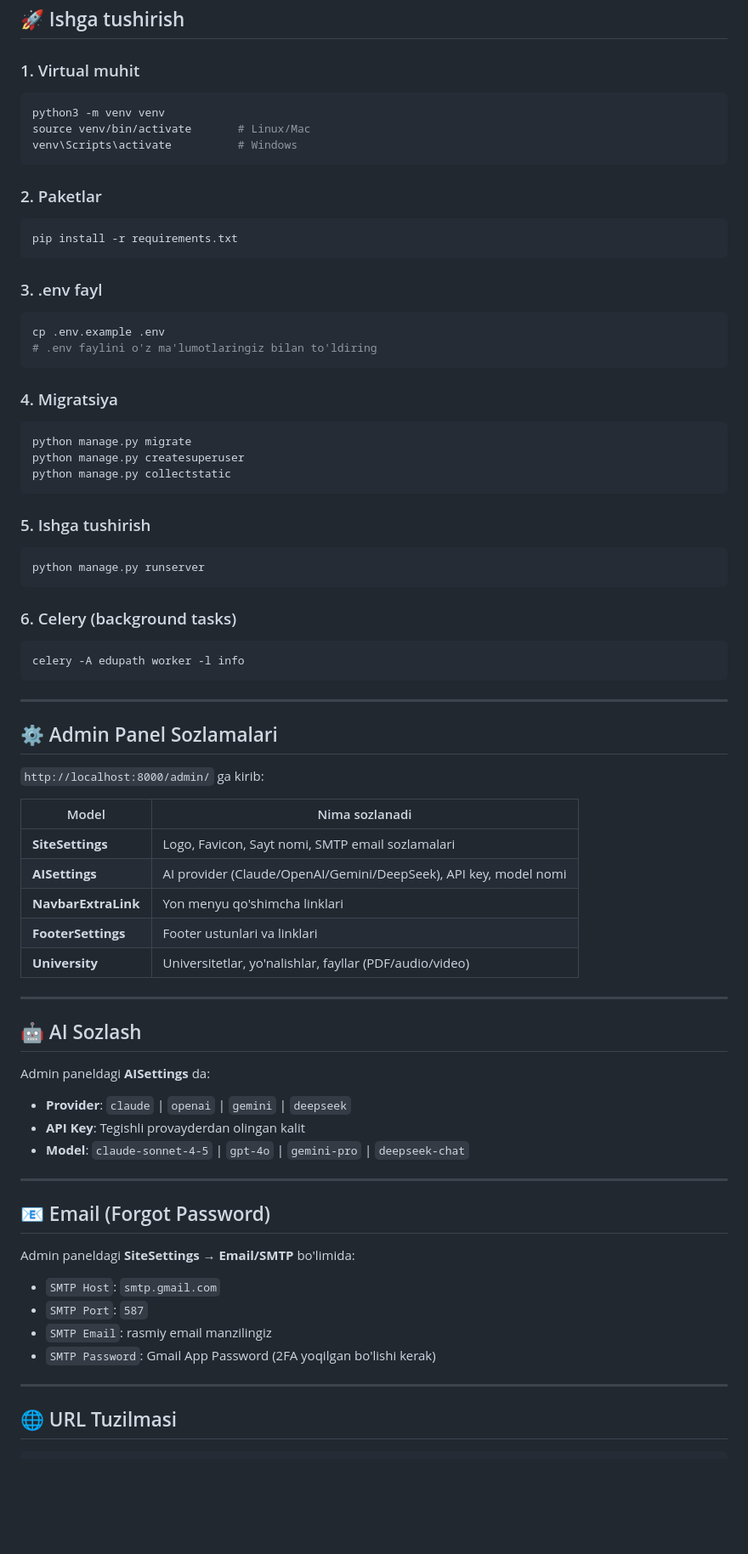
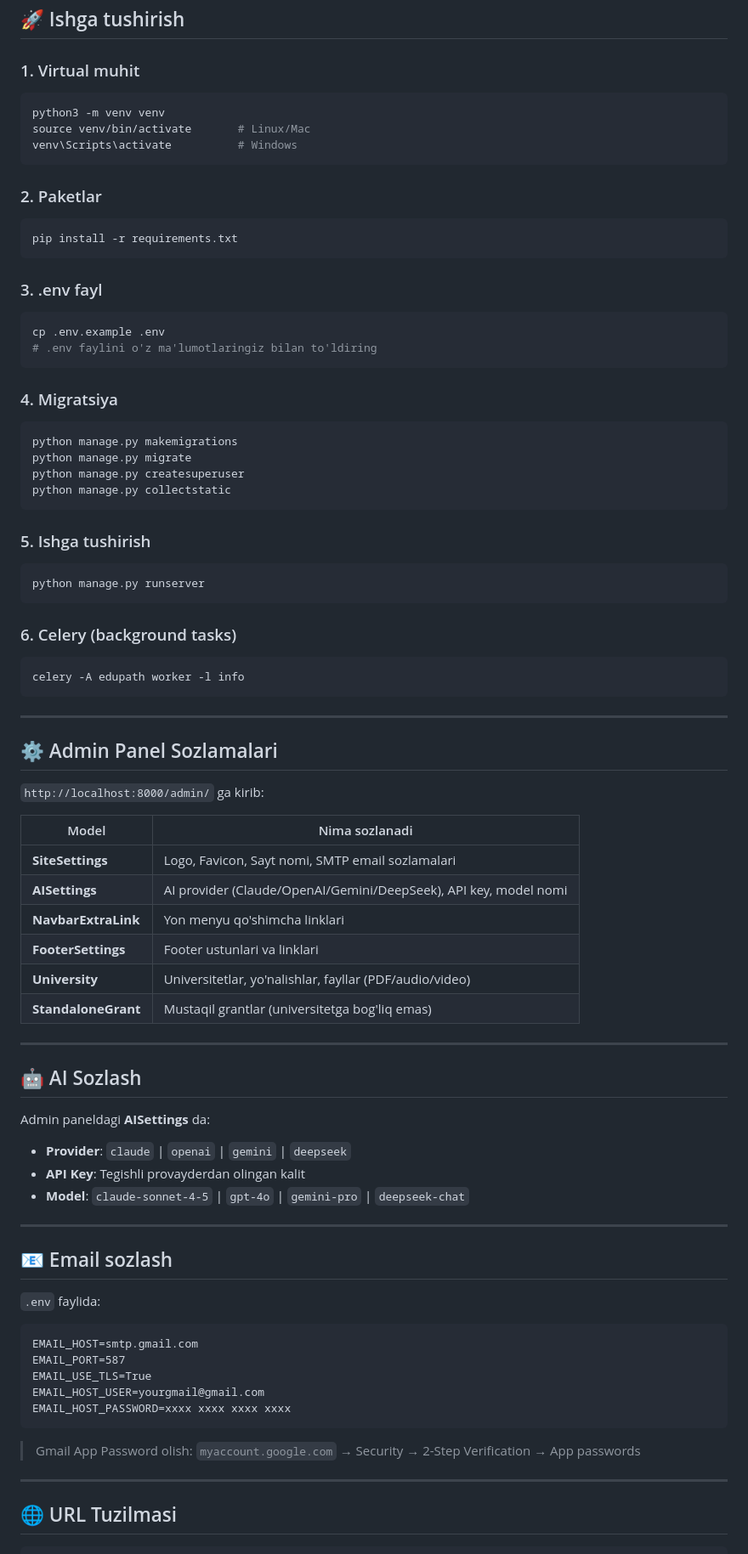
Before and after one commit to coder-otabek/edu-path, a Markdown page: README.md, the part around one of its changes. Shown at 85% size. GitHub-like rendering; blank space fills up the shorter version.

Commit message:
Revise README for clarity and additional details
Updated README to clarify university and grant database, email setup, and VPS recommendations.

````diff
--- a/README.md
+++ b/README.md
@@ -30,6 +30,7 @@ edupath/
 ## 🚀 Ishga tushirish
 
 ### 1. Virtual muhit
+
 ```bash
 python3 -m venv venv
 source venv/bin/activate       # Linux/Mac
@@ -37,29 +38,35 @@ venv\Scripts\activate          # Windows
 ```
 
 ### 2. Paketlar
+
 ```bash
 pip install -r requirements.txt
 ```
 
 ### 3. .env fayl
+
 ```bash
 cp .env.example .env
 # .env faylini o'z ma'lumotlaringiz bilan to'ldiring
 ```
 
 ### 4. Migratsiya
+
 ```bash
+python manage.py makemigrations
 python manage.py migrate
 python manage.py createsuperuser
 python manage.py collectstatic
 ```
 
 ### 5. Ishga tushirish
+
 ```bash
 python manage.py runserver
 ```
 
 ### 6. Celery (background tasks)
+
 ```bash
 celery -A edupath worker -l info
 ```
@@ -71,31 +78,39 @@ celery -A edupath worker -l info
 `http://localhost:8000/admin/` ga kirib:
 
 | Model | Nima sozlanadi |
-|-------|---------------|
+|-------|----------------|
 | **SiteSettings** | Logo, Favicon, Sayt nomi, SMTP email sozlamalari |
 | **AISettings** | AI provider (Claude/OpenAI/Gemini/DeepSeek), API key, model nomi |
 | **NavbarExtraLink** | Yon menyu qo'shimcha linklari |
 | **FooterSettings** | Footer ustunlari va linklari |
 | **University** | Universitetlar, yo'nalishlar, fayllar (PDF/audio/video) |
+| **StandaloneGrant** | Mustaqil grantlar (universitetga bog'liq emas) |
 
 ---
 
 ## 🤖 AI Sozlash
 
 Admin paneldagi **AISettings** da:
+
 - **Provider**: `claude` | `openai` | `gemini` | `deepseek`
 - **API Key**: Tegishli provayderdan olingan kalit
 - **Model**: `claude-sonnet-4-5` | `gpt-4o` | `gemini-pro` | `deepseek-chat`
 
 ---
 
-## 📧 Email (Forgot Password)
+## 📧 Email sozlash
 
-Admin paneldagi **SiteSettings** → **Email/SMTP** bo'limida:
-- `SMTP Host`: `smtp.gmail.com`
-- `SMTP Port`: `587`
-- `SMTP Email`: rasmiy email manzilingiz
-- `SMTP Password`: Gmail App Password (2FA yoqilgan bo'lishi kerak)
+`.env` faylida:
+
+```
+EMAIL_HOST=smtp.gmail.com
+EMAIL_PORT=587
+EMAIL_USE_TLS=True
+EMAIL_HOST_USER=yourgmail@gmail.com
+EMAIL_HOST_PASSWORD=xxxx xxxx xxxx xxxx
+```
+
+> Gmail App Password olish: `myaccount.google.com` → Security → 2-Step Verification → App passwords
 
 ---
 
````
Also changed, not shown: other parts of README.md (+17 -23 lines).
